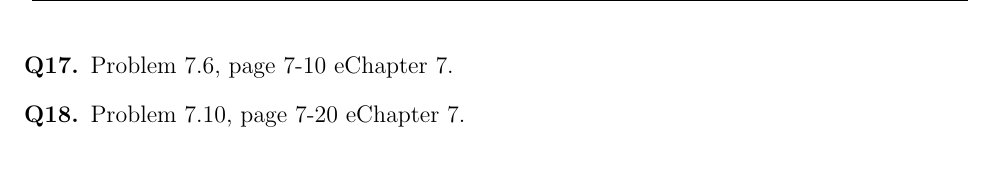
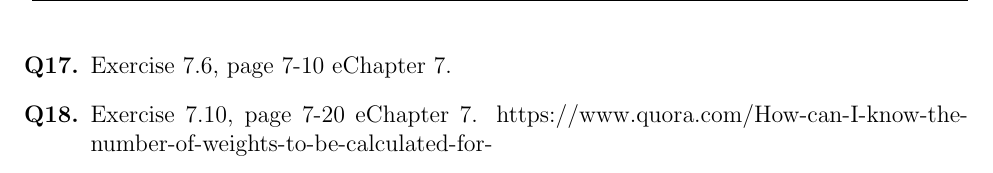
Before and after one commit to antfobe/ime, a LaTeX document (texes/MAC5832_PF.tex): part of page 7 of 7, cut so that both start at the same text. Compiled offline with pdfLaTeX.

Commit message:
solving from e-chapters

```diff
--- a/texes/MAC5832_PF.tex
+++ b/texes/MAC5832_PF.tex
@@ -200,8 +200,9 @@ A dimensão VC também tem influência na construção de um modelo. Buscando um
 		Aplicando o gradiente descendente a essa nova função de custo obtemos: \[\mathbf{w}(t+1) \leftarrow (1-2\eta \lambda)\mathbf{w}(t) - \eta \nabla E_{in}(\mathbf{w}(t)),\]
 		onde queriamos chegar.
 	\end{addmargin}
-\item [\textbf{Q17.}] Problem 7.6, page 7-10 eChapter 7.
+\item [\textbf{Q17.}] Exercise 7.6, page 7-10 eChapter 7.
 
-\item [\textbf{Q18.}] Problem 7.10, page 7-20 eChapter 7.
+\item [\textbf{Q18.}] Exercise 7.10, page 7-20 eChapter 7.
+https://www.quora.com/How-can-I-know-the-number-of-weights-to-be-calculated-for-%E2%80%9Cx%E2%80%9D-inputs-connected-to-a-hidden-layer-of-%E2%80%9Cy%E2%80%9D-neurons
 \end{enumerate}
 \end{document}
```
